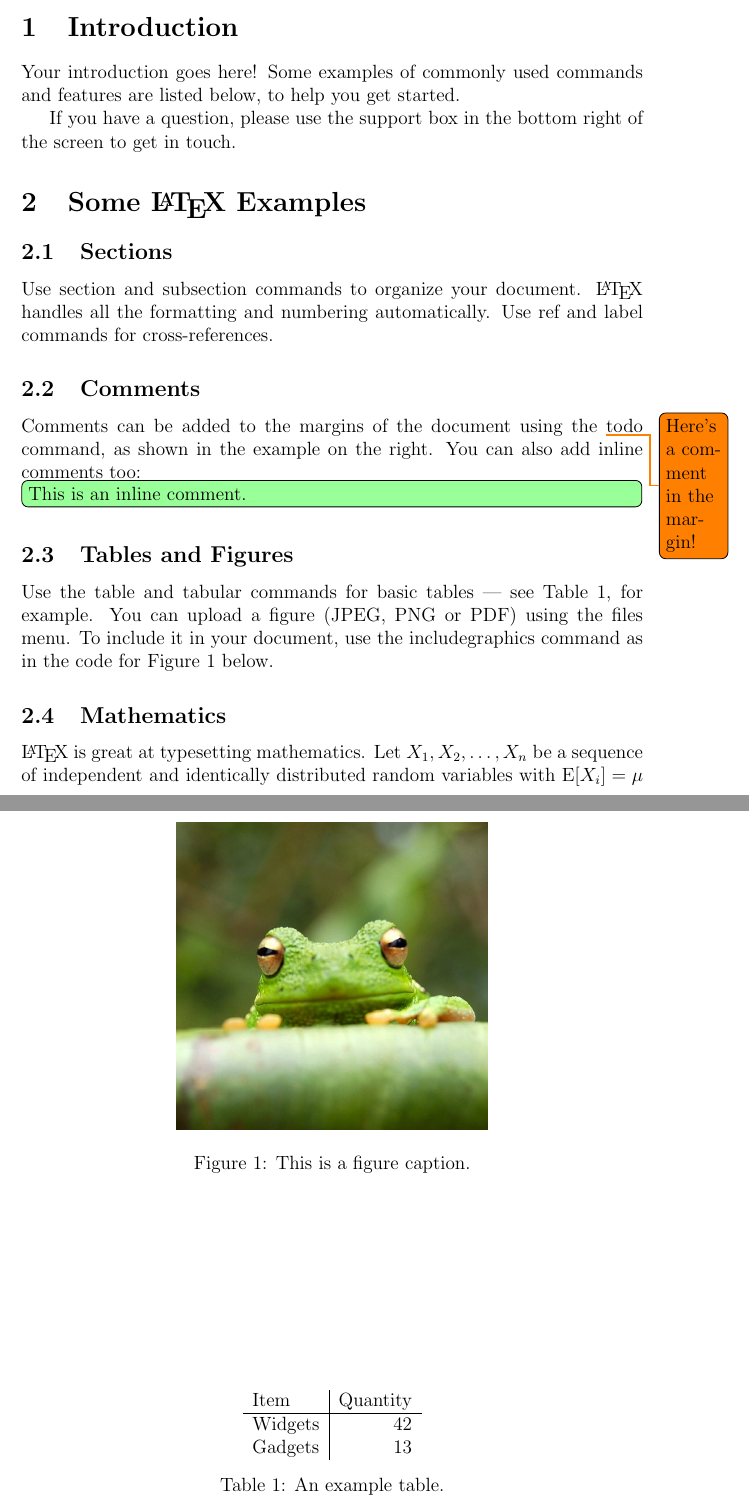
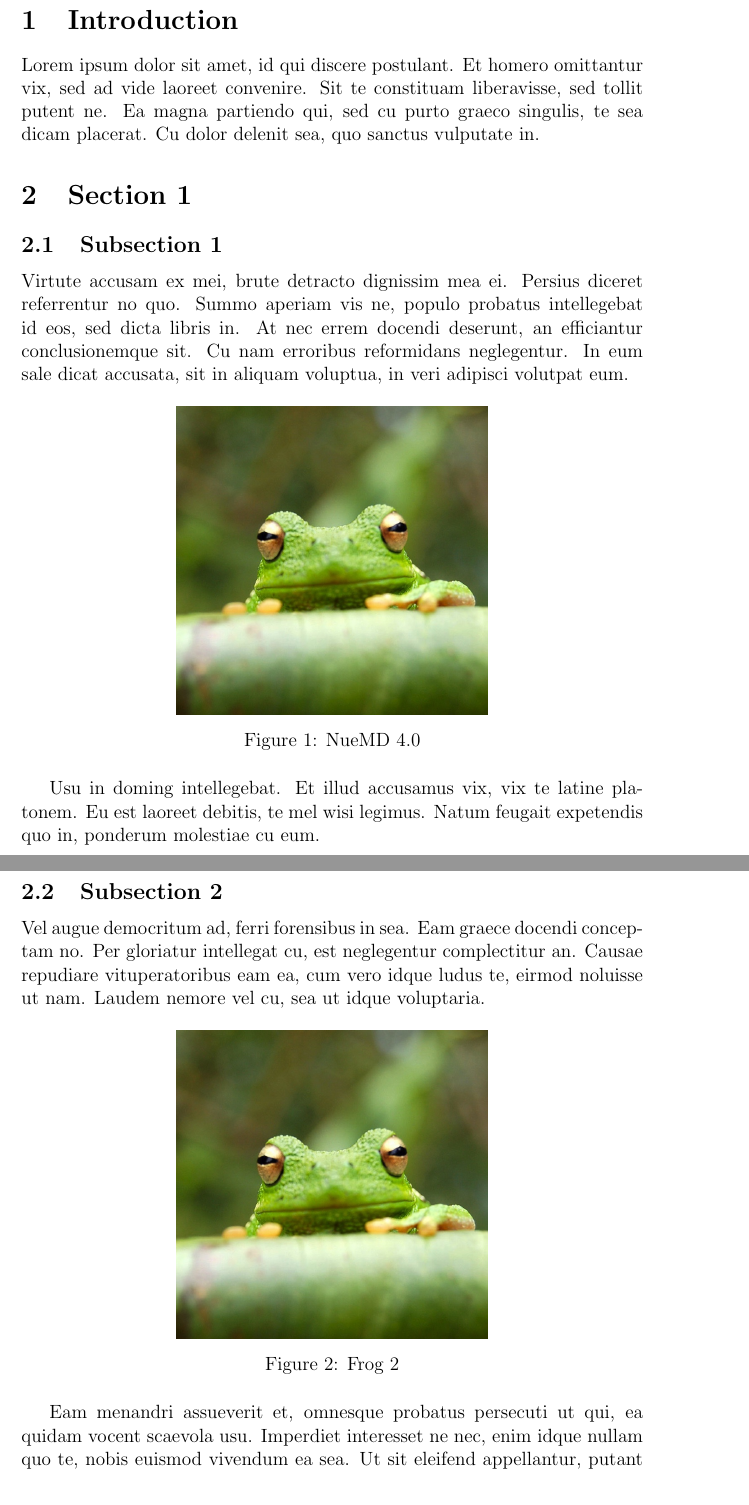
Before and after one commit to FMCalisto/project-report-2-logo, a LaTeX document (report.tex): two parts of pages 2 and 3 of 4 before the commit and two parts of pages 2 and 3 of 3 after it, joined at a grey line, cut so that both start at the same text. Compiled offline with pdfLaTeX.

Commit message:
[UPDATE] TeX Files

```diff
--- a/report.tex
+++ b/report.tex
@@ -37,6 +37,7 @@
 \usepackage{amsmath}
 \usepackage{graphicx}
 \usepackage[colorinlistoftodos]{todonotes}
+\usepackage{subcaption}
 
 \begin{document}
 
@@ -115,44 +118,33 @@ Your abstract.
 \section{Introduction}
 
-Your introduction goes here! Some examples of commonly used commands and features are listed below, to help you get started.
+Lorem ipsum dolor sit amet, id qui discere postulant. Et homero omittantur vix, sed ad vide laoreet convenire. Sit te constituam liberavisse, sed tollit putent ne. Ea magna partiendo qui, sed cu purto graeco singulis, te sea dicam placerat. Cu dolor delenit sea, quo sanctus vulputate in.
 
-If you have a question, please use the support box in the bottom right of the screen to get in touch.
-
-\section{Some \LaTeX{} Examples}
+\section{Section 1}
 \label{sec:examples}
 
-\subsection{Sections}
+\subsection{Subsection 1}
 
-Use section and subsection commands to organize your document. \LaTeX{} handles all the formatting and numbering automatically. Use ref and label commands for cross-references.
-
-\subsection{Comments}
-
-Comments can be added to the margins of the document using the \todo{Here's a comment in the margin!} todo command, as shown in the example on the right. You can also add inline comments too:
-
-\todo[inline, color=green!40]{This is an inline comment.}
-
-\subsection{Tables and Figures}
-
-Use the table and tabular commands for basic tables --- see Table~\ref{tab:widgets}, for example. You can upload a figure (JPEG, PNG or PDF) using the files menu. To include it in your document, use the includegraphics command as in the code for Figure~\ref{fig:frog} below.
+Virtute accusam ex mei, brute detracto dignissim mea ei. Persius diceret referrentur no quo. Summo aperiam vis ne, populo probatus intellegebat id eos, sed dicta libris in. At nec errem docendi deserunt, an efficiantur conclusionemque sit. Cu nam erroribus reformidans neglegentur. In eum sale dicat accusata, sit in aliquam voluptua, in veri adipisci volutpat eum.
 
 % Commands to include a figure:
-\begin{figure}
+\begin{figure}[!hbt]
 \centering
 \includegraphics[width=0.5\textwidth]{frog.jpg}
-\caption{\label{fig:frog}This is a figure caption.}
+\caption{\label{fig:frog}NueMD 4.0}
 \end{figure}
 
-\begin{table}
+Usu in doming intellegebat. Et illud accusamus vix, vix te latine platonem. Eu est laoreet debitis, te mel wisi legimus. Natum feugait expetendis quo in, ponderum molestiae cu eum.
+
+\subsection{Subsection 2}
+
+Vel augue democritum ad, ferri forensibus in sea. Eam graece docendi conceptam no. Per gloriatur intellegat cu, est neglegentur complectitur an. Causae repudiare vituperatoribus eam ea, cum vero idque ludus te, eirmod noluisse ut nam. Laudem nemore vel cu, sea ut idque voluptaria.
+
+% Commands to include a figure:
+\begin{figure}[!hbt]
 \centering
-\begin{tabular}{l|r}
-Item & Quantity \\\hline
-Widgets & 42 \\
-Gadgets & 13
-\end{tabular}
-\caption{\label{tab:widgets}An example table.}
-\end{table}
+\includegraphics[width=0.5\textwidth]{frog.jpg}
+\caption{\label{fig:frog}Frog 2}
+\end{figure}
 
-\subsection{Mathematics}
+Eam menandri assueverit et, omnesque probatus persecuti ut qui, ea quidam vocent scaevola usu. Imperdiet interesset ne nec, enim idque nullam quo te, nobis euismod vivendum ea sea. Ut sit eleifend appellantur, putant equidem accumsan ex pro, case utamur facilis mei cu. Debitis scaevola delicatissimi sit ex. Omnium sententiae ei quo.
 
-\LaTeX{} is great at typesetting mathematics. Let $X_1, X_2, \ldots, X_n$ be a sequence of independent and identically distributed random variables with $\text{E}[X_i] = \mu$ and $\text{Var}[X_i] = \sigma^2 < \infty$, and let
-$$S_n = \frac{X_1 + X_2 + \cdots + X_n}{n}
```
Also changed, not shown: isr-logo.png (renamed from logo.png), ist-logo.png (added), kareo-dashboards-provide-a-practice-overview-large.jpg (added), mamo-mri.png (added), nuemd-2-large.jpg (added), prognocis-by-bizmatics-4-large.jpg (added), report.pdf (added), side-by-side.png (added), report.tex (44 more changed lines).
